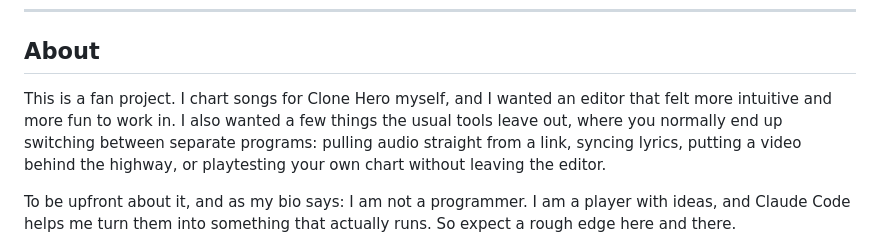
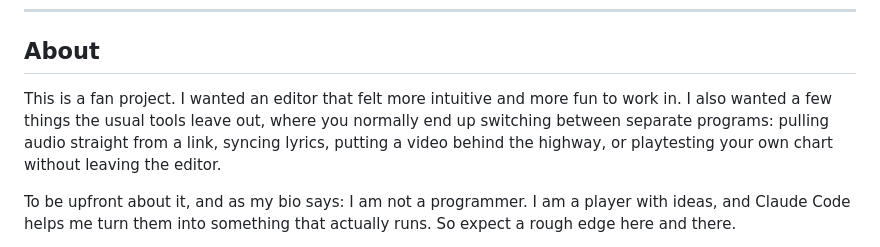
Before and after one commit to xlzipx/clone-hero-chart-studio, a Markdown page: README.md, the part around the change. GitHub-like rendering.

```diff
--- a/README.md
+++ b/README.md
@@ -148,11 +148,10 @@ artwork drawn for this project. yt-dlp is downloaded on demand at runtime and is
 
 ## About
 
-This is a fan project. I chart songs for Clone Hero myself, and I wanted an editor that felt
-more intuitive and more fun to work in. I also wanted a few things the usual tools leave out,
-where you normally end up switching between separate programs: pulling audio straight from a
-link, syncing lyrics, putting a video behind the highway, or playtesting your own chart without
-leaving the editor.
+This is a fan project. I wanted an editor that felt more intuitive and more fun to work in.
+I also wanted a few things the usual tools leave out, where you normally end up switching
+between separate programs: pulling audio straight from a link, syncing lyrics, putting a
+video behind the highway, or playtesting your own chart without leaving the editor.
 
 To be upfront about it, and as my bio says: I am not a programmer. I am a player with ideas,
 and Claude Code helps me turn them into something that actually runs. So expect a rough edge
```
